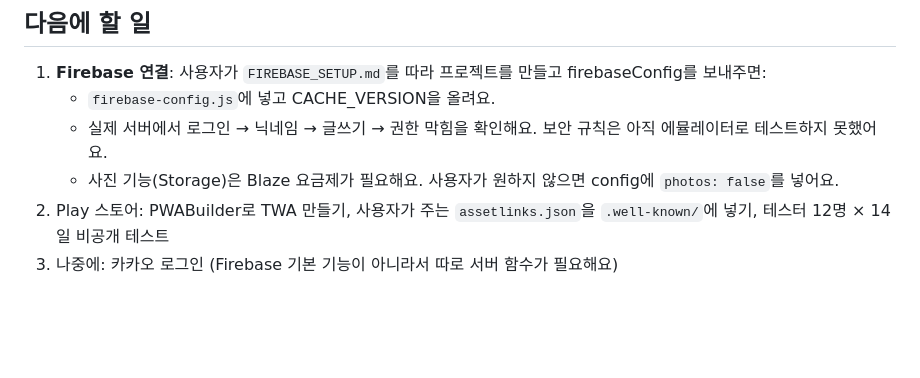
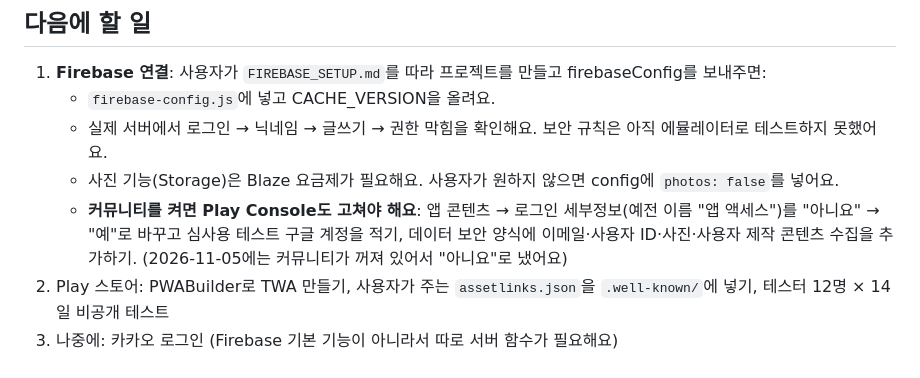
Before and after one commit to wjddlsdud54-gif/goods-fair, a Markdown page: CLAUDE.md, the part around the change. GitHub-like rendering; blank space fills up the shorter version.

Commit message:
안내서: 커뮤니티를 켤 때 Play Console 로그인 세부정보·데이터 보안도 고치도록 메모
Co-Authored-By: Claude Opus 5.5 <noreply@anthropic.com>
Claude-Session: https://claude.ai/code/session_01LJfE6RD9gym6A9au3nczos

```diff
--- a/CLAUDE.md
+++ b/CLAUDE.md
@@ -50,5 +50,6 @@
    - `firebase-config.js`에 넣고 CACHE_VERSION을 올려요.
    - 실제 서버에서 로그인 → 닉네임 → 글쓰기 → 권한 막힘을 확인해요. 보안 규칙은 아직 에뮬레이터로 테스트하지 못했어요.
    - 사진 기능(Storage)은 Blaze 요금제가 필요해요. 사용자가 원하지 않으면 config에 `photos: false`를 넣어요.
+   - **커뮤니티를 켜면 Play Console도 고쳐야 해요**: 앱 콘텐츠 → 로그인 세부정보(예전 이름 "앱 액세스")를 "아니요" → "예"로 바꾸고 심사용 테스트 구글 계정을 적기, 데이터 보안 양식에 이메일·사용자 ID·사진·사용자 제작 콘텐츠 수집을 추가하기. (2026-11-05에는 커뮤니티가 꺼져 있어서 "아니요"로 냈어요)
 2. Play 스토어: PWABuilder로 TWA 만들기, 사용자가 주는 `assetlinks.json`을 `.well-known/`에 넣기, 테스터 12명 × 14일 비공개 테스트
 3. 나중에: 카카오 로그인 (Firebase 기본 기능이 아니라서 따로 서버 함수가 필요해요)
```
